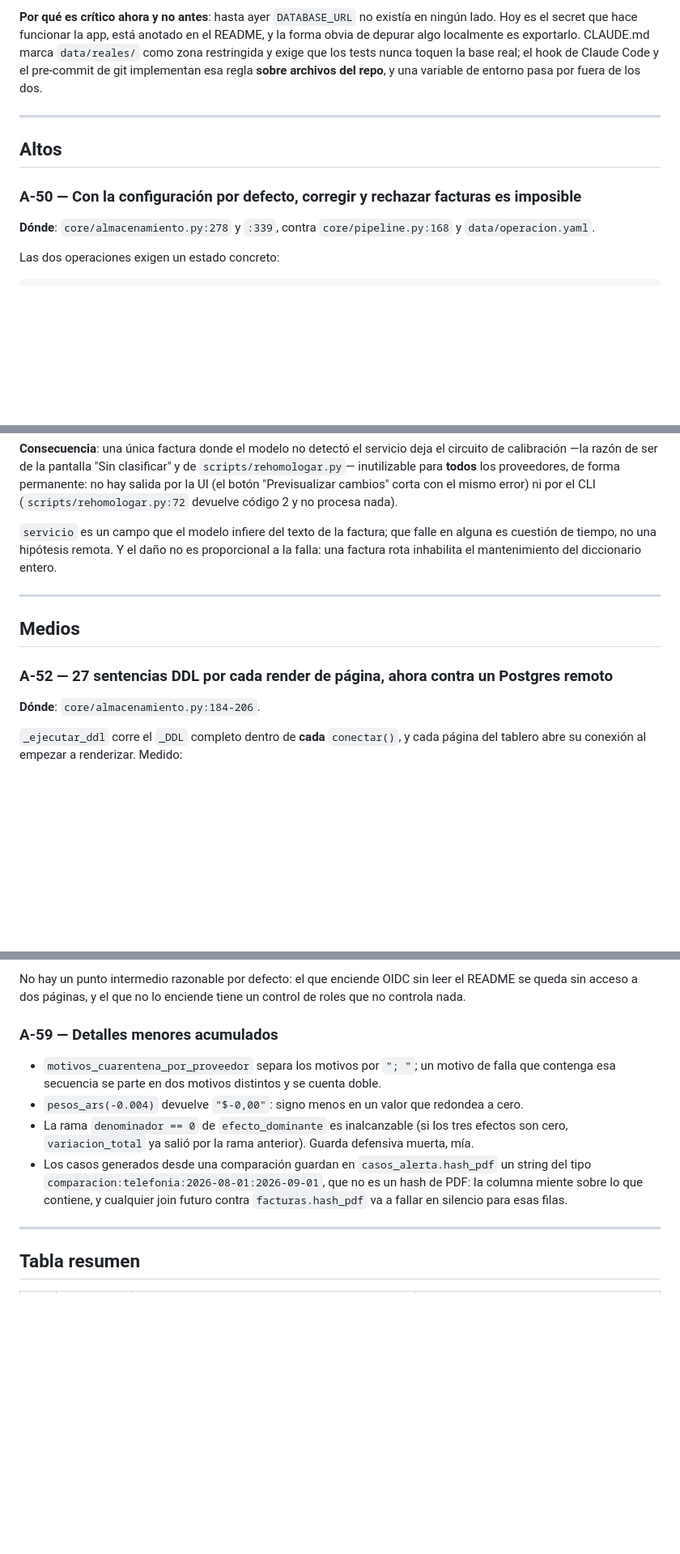
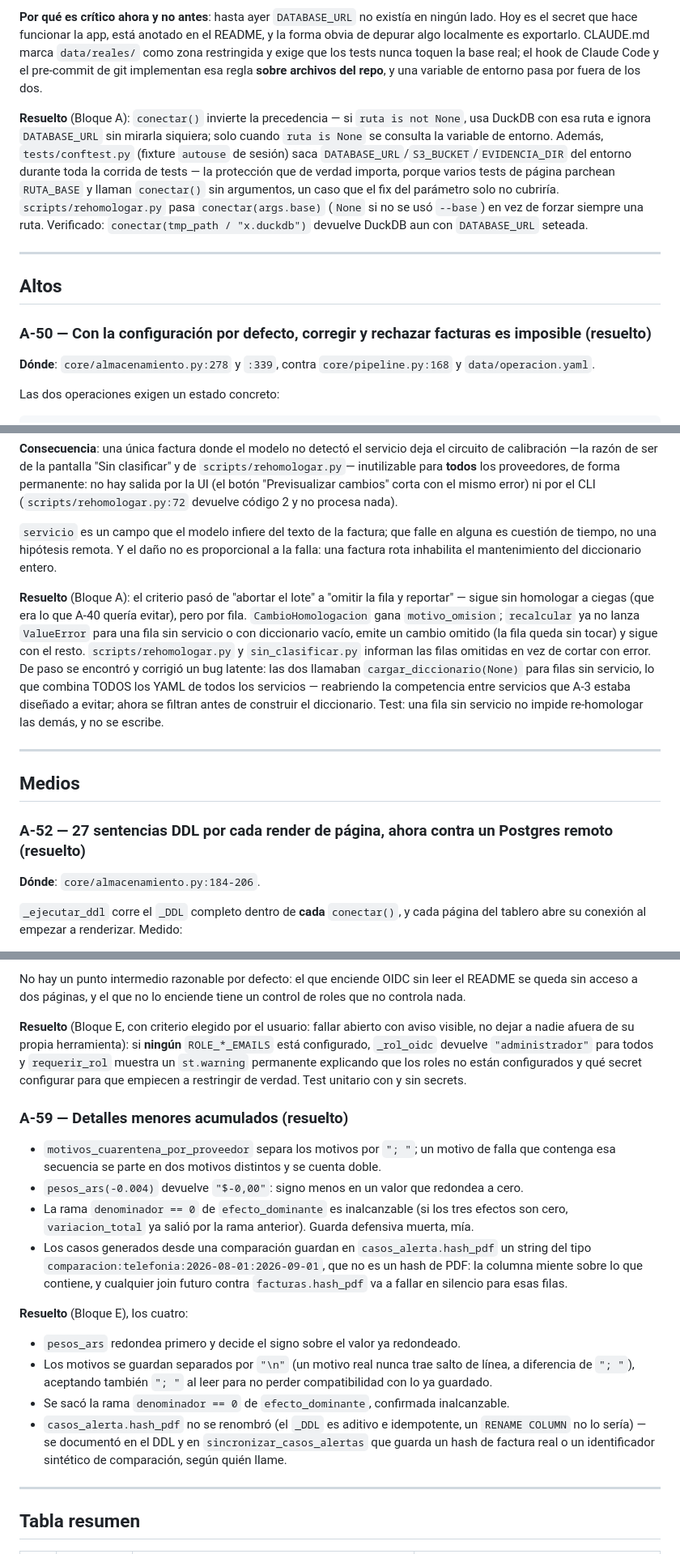
Before and after one commit to afritocreator/Segurplus, a Markdown page: docs/auditoria-2026-09-piloto.md, 3 parts joined by grey strips. Shown at 81% size. GitHub-like rendering; blank space fills up the shorter version.

```diff
--- a/docs/auditoria-2026-09-piloto.md
+++ b/docs/auditoria-2026-09-piloto.md
@@ -119,11 +119,21 @@ restringida y exige que los tests nunca toquen la base real; el hook de Claude C
 pre-commit de git implementan esa regla **sobre archivos del repo**, y una variable de
 entorno pasa por fuera de los dos.
 
+**Resuelto** (Bloque A): `conectar()` invierte la precedencia — si `ruta is not None`, usa
+DuckDB con esa ruta e ignora `DATABASE_URL` sin mirarla siquiera; solo cuando `ruta is None`
+se consulta la variable de entorno. Además, `tests/conftest.py` (fixture `autouse` de
+sesión) saca `DATABASE_URL`/`S3_BUCKET`/`EVIDENCIA_DIR` del entorno durante toda la corrida
+de tests — la protección que de verdad importa, porque varios tests de página parchean
+`RUTA_BASE` y llaman `conectar()` sin argumentos, un caso que el fix del parámetro solo no
+cubriría. `scripts/rehomologar.py` pasa `conectar(args.base)` (`None` si no se usó `--base`)
+en vez de forzar siempre una ruta. Verificado: `conectar(tmp_path / "x.duckdb")` devuelve
+DuckDB aun con `DATABASE_URL` seteada.
+
 ---
 
 ## Altos
 
-### A-50 — Con la configuración por defecto, corregir y rechazar facturas es imposible
+### A-50 — Con la configuración por defecto, corregir y rechazar facturas es imposible (resuelto)
 
 **Dónde**: `core/almacenamiento.py:278` y `:339`, contra `core/pipeline.py:168` y
 `data/operacion.yaml`.
@@ -195,11 +214,22 @@ el CLI (`scripts/rehomologar.py:72` devuelve código 2 y no procesa nada).
 cuestión de tiempo, no una hipótesis remota. Y el daño no es proporcional a la falla: una
 factura rota inhabilita el mantenimiento del diccionario entero.
 
+**Resuelto** (Bloque A): el criterio pasó de "abortar el lote" a "omitir la fila y
+reportar" — sigue sin homologar a ciegas (que era lo que A-40 quería evitar), pero por fila.
+`CambioHomologacion` gana `motivo_omision`; `recalcular` ya no lanza `ValueError` para una
+fila sin servicio o con diccionario vacío, emite un cambio omitido (la fila queda sin
+tocar) y sigue con el resto. `scripts/rehomologar.py` y `sin_clasificar.py` informan las
+filas omitidas en vez de cortar con error. De paso se encontró y corrigió un bug latente:
+las dos llamaban `cargar_diccionario(None)` para filas sin servicio, lo que combina TODOS
+los YAML de todos los servicios — reabriendo la competencia entre servicios que A-3 estaba
+diseñado a evitar; ahora se filtran antes de construir el diccionario. Test: una fila sin
+servicio no impide re-homologar las demás, y no se escribe.
+
 ---
 
 ## Medios
 
-### A-52 — 27 sentencias DDL por cada render de página, ahora contra un Postgres remoto
+### A-52 — 27 sentencias DDL por cada render de página, ahora contra un Postgres remoto (resuelto)
 
 **Dónde**: `core/almacenamiento.py:184-206`.
 
@@ -326,7 +390,13 @@ No hay un punto intermedio razonable por defecto: el que enciende OIDC sin leer
 queda sin acceso a dos páginas, y el que no lo enciende tiene un control de roles que no
 controla nada.
 
-### A-59 — Detalles menores acumulados
+**Resuelto** (Bloque E, con criterio elegido por el usuario: fallar abierto con aviso
+visible, no dejar a nadie afuera de su propia herramienta): si **ningún** `ROLE_*_EMAILS`
+está configurado, `_rol_oidc` devuelve `"administrador"` para todos y `requerir_rol` muestra
+un `st.warning` permanente explicando que los roles no están configurados y qué secret
+configurar para que empiecen a restringir de verdad. Test unitario con y sin secrets.
+
+### A-59 — Detalles menores acumulados (resuelto)
 
 - `motivos_cuarentena_por_proveedor` separa los motivos por `"; "`; un motivo de falla que
   contenga esa secuencia se parte en dos motivos distintos y se cuenta doble.
@@ -338,6 +408,17 @@ controla nada.
   miente sobre lo que contiene, y cualquier join futuro contra `facturas.hash_pdf` va a
   fallar en silencio para esas filas.
 
+**Resuelto** (Bloque E), los cuatro:
+- `pesos_ars` redondea primero y decide el signo sobre el valor ya redondeado.
+- Los motivos se guardan separados por `"\n"` (un motivo real nunca trae salto de línea, a
+  diferencia de `"; "`), aceptando también `"; "` al leer para no perder compatibilidad con
+  lo ya guardado.
+- Se sacó la rama `denominador == 0` de `efecto_dominante`, confirmada inalcanzable.
+- `casos_alerta.hash_pdf` no se renombró (el `_DDL` es aditivo e idempotente, un
+  `RENAME COLUMN` no lo sería) — se documentó en el DDL y en `sincronizar_casos_alertas` que
+  guarda un hash de factura real o un identificador sintético de comparación, según quién
+  llame.
+
 ---
 
 ## Tabla resumen
```
Also changed, not shown: other parts of docs/auditoria-2026-09-piloto.md (+66 -33 lines), docs/estado.md (+11 -11 lines).
